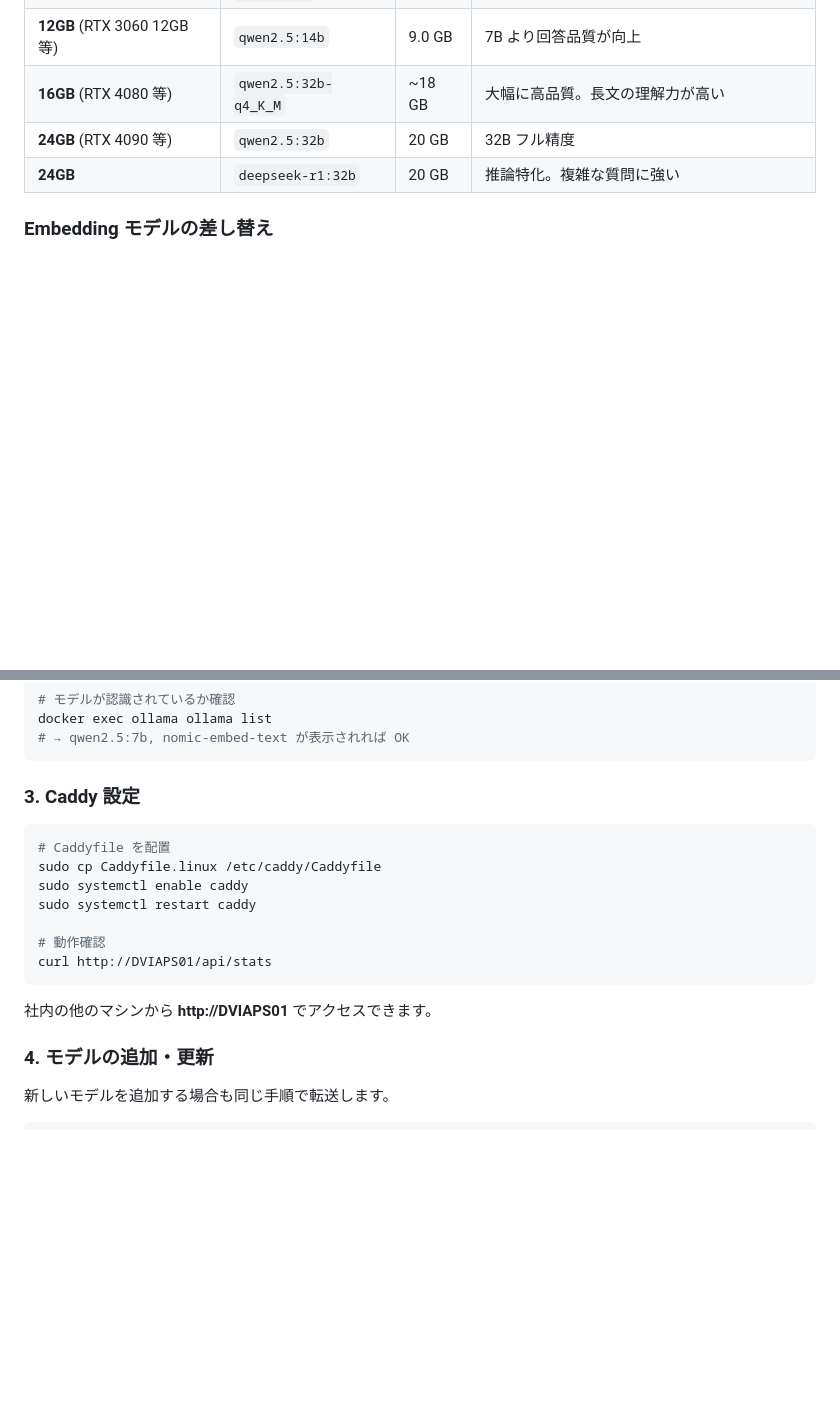
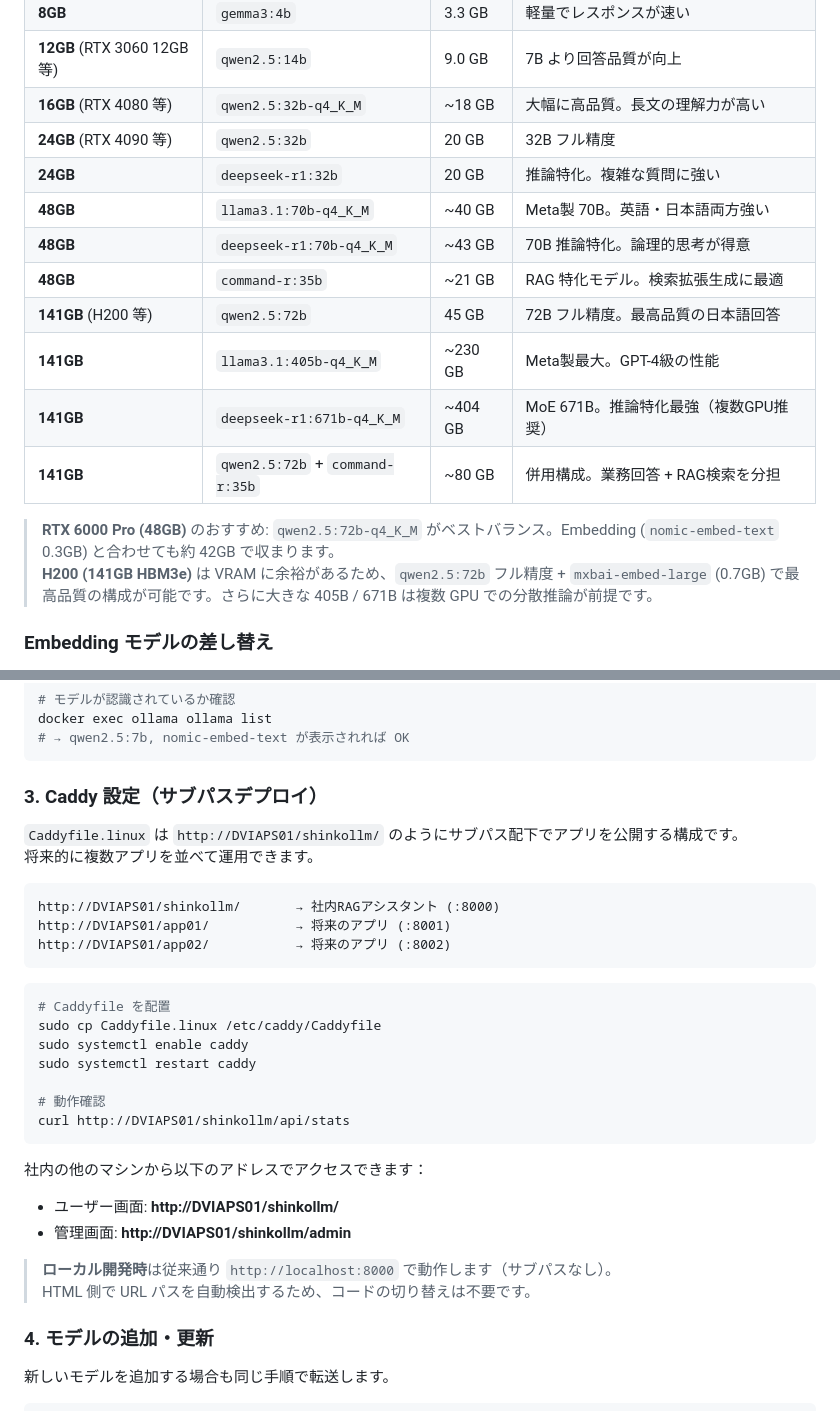
Before and after one commit to ebians/ollama, a Markdown page: README.md, 2 parts joined by grey strips. Drawn GitHub-style; blank space fills up the shorter version.

Commit message:
docs: README更新 (サブパスデプロイ手順・RTX 6000 Pro/H200向けモデル追加)

````diff
--- a/README.md
+++ b/README.md
@@ -519,8 +519,17 @@ docker compose up -d
 | **12GB** (RTX 3060 12GB 等) | `qwen2.5:14b` | 9.0 GB | 7B より回答品質が向上 |
 | **16GB** (RTX 4080 等) | `qwen2.5:32b-q4_K_M` | ~18 GB | 大幅に高品質。長文の理解力が高い |
 | **24GB** (RTX 4090 等) | `qwen2.5:32b` | 20 GB | 32B フル精度 |
-| **24GB** | `deepseek-r1:32b` | 20 GB | 推論特化。複雑な質問に強い |
+| **24GB** | `deepseek-r1:32b` | 20 GB | 推論特化。複雑な質問に強い || **48GB** (RTX 6000 Pro 等) | `qwen2.5:72b-q4_K_M` | ~42 GB | 72B 量子化。専門的な質啎にも高精度な回答 |
+| **48GB** | `llama3.1:70b-q4_K_M` | ~40 GB | Meta製 70B。英語・日本語両方強い |
+| **48GB** | `deepseek-r1:70b-q4_K_M` | ~43 GB | 70B 推論特化。論理的思考が得意 |
+| **48GB** | `command-r:35b` | ~21 GB | RAG 特化モデル。検索拡張生成に最適 |
+| **141GB** (H200 等) | `qwen2.5:72b` | 45 GB | 72B フル精度。最高品質の日本語回答 |
+| **141GB** | `llama3.1:405b-q4_K_M` | ~230 GB | Meta製最大。GPT-4級の性能 |
+| **141GB** | `deepseek-r1:671b-q4_K_M` | ~404 GB | MoE 671B。推論特化最強（複数GPU推奨） |
+| **141GB** | `qwen2.5:72b` + `command-r:35b` | ~80 GB | 併用構成。業務回答 + RAG検索を分担 |
 
+> **RTX 6000 Pro (48GB)** のおすすめ: `qwen2.5:72b-q4_K_M` がベストバランス。Embedding (`nomic-embed-text` 0.3GB) と合わせても約 42GB で収まります。
+> **H200 (141GB HBM3e)** は VRAM に余裕があるため、`qwen2.5:72b` フル精度 + `mxbai-embed-large` (0.7GB) で最高品質の構成が可能です。さらに大きな 405B / 671B は複数 GPU での分散推論が前提です。
 ### Embedding モデルの差し替え
 
 Embedding モデルも同様に差し替え可能です。ただし **変更後は DB リセット＋再登録が必要** です（ベクトルの次元数が異なるため）。
@@ -663,7 +672,16 @@ docker exec ollama ollama list
 # → qwen2.5:7b, nomic-embed-text が表示されれば OK
 ```
 
-### 3. Caddy 設定
+### 3. Caddy 設定（サブパスデプロイ）
+
+`Caddyfile.linux` は `http://DVIAPS01/shinkollm/` のようにサブパス配下でアプリを公開する構成です。
+将来的に複数アプリを並べて運用できます。
+
+```
+http://DVIAPS01/shinkollm/       → 社内RAGアシスタント (:8000)
+http://DVIAPS01/app01/           → 将来のアプリ (:8001)
+http://DVIAPS01/app02/           → 将来のアプリ (:8002)
+```
 
 ```bash
 # Caddyfile を配置
@@ -672,10 +690,16 @@ sudo systemctl enable caddy
 sudo systemctl restart caddy
 
 # 動作確認
-curl http://DVIAPS01/api/stats
+curl http://DVIAPS01/shinkollm/api/stats
 ```
 
-社内の他のマシンから **http://DVIAPS01** でアクセスできます。
+社内の他のマシンから以下のアドレスでアクセスできます：
+
+- ユーザー画面: **http://DVIAPS01/shinkollm/**
+- 管理画面: **http://DVIAPS01/shinkollm/admin**
+
+> **ローカル開発時**は従来通り `http://localhost:8000` で動作します（サブパスなし）。
+> HTML 側で URL パスを自動検出するため、コードの切り替えは不要です。
 
 ### 4. モデルの追加・更新
 
````
